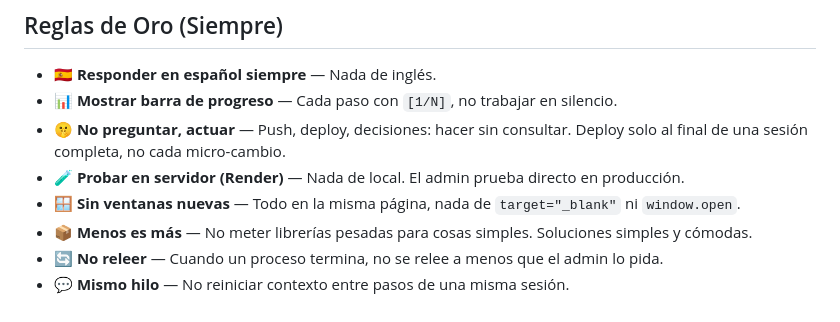
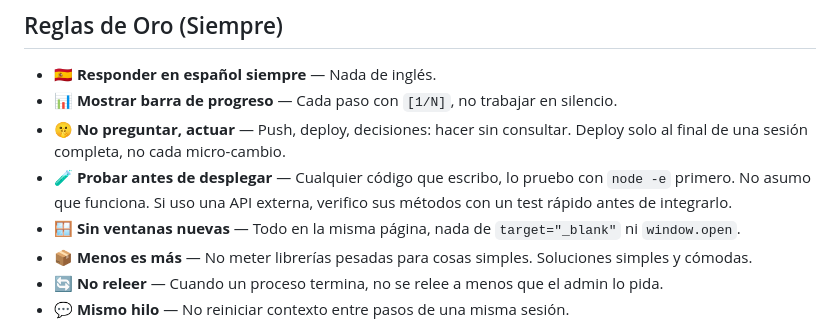
Before and after one commit to infomovilbro/movilbro-crm-deploy, a Markdown page: AGENTS.md, the part around the change. GitHub-like rendering.

Commit message:
Regla: probar con node -e antes de asumir que funciona

```diff
--- a/AGENTS.md
+++ b/AGENTS.md
@@ -4,7 +4,7 @@
 - **🇪🇸 Responder en español siempre** — Nada de inglés.
 - **📊 Mostrar barra de progreso** — Cada paso con `[1/N]`, no trabajar en silencio.
 - **🤫 No preguntar, actuar** — Push, deploy, decisiones: hacer sin consultar. Deploy solo al final de una sesión completa, no cada micro-cambio.
-- **🧪 Probar en servidor (Render)** — Nada de local. El admin prueba directo en producción.
+- **🧪 Probar antes de desplegar** — Cualquier código que escribo, lo pruebo con `node -e` primero. No asumo que funciona. Si uso una API externa, verifico sus métodos con un test rápido antes de integrarlo.
 - **🪟 Sin ventanas nuevas** — Todo en la misma página, nada de `target="_blank"` ni `window.open`.
 - **📦 Menos es más** — No meter librerías pesadas para cosas simples. Soluciones simples y cómodas.
 - **🔄 No releer** — Cuando un proceso termina, no se relee a menos que el admin lo pida.
```
